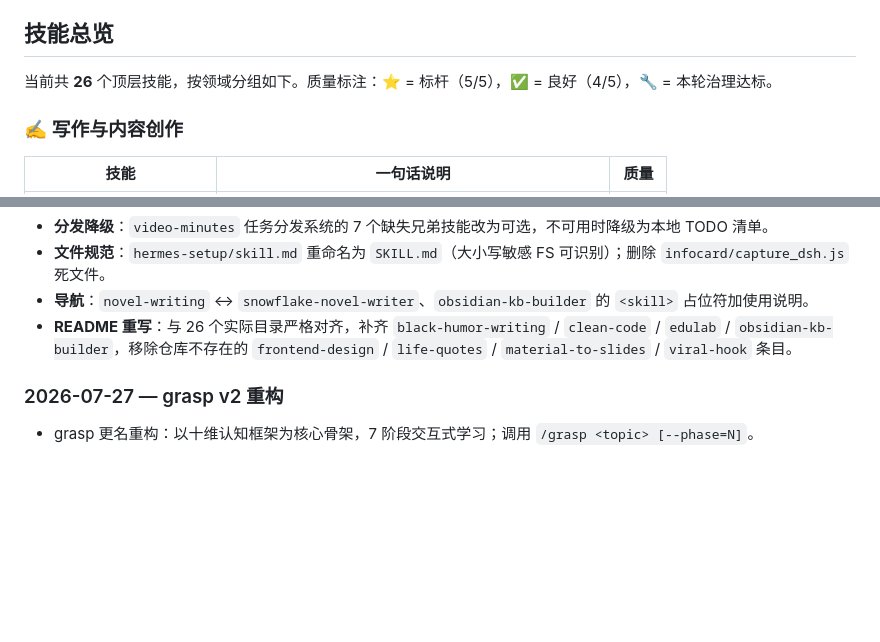
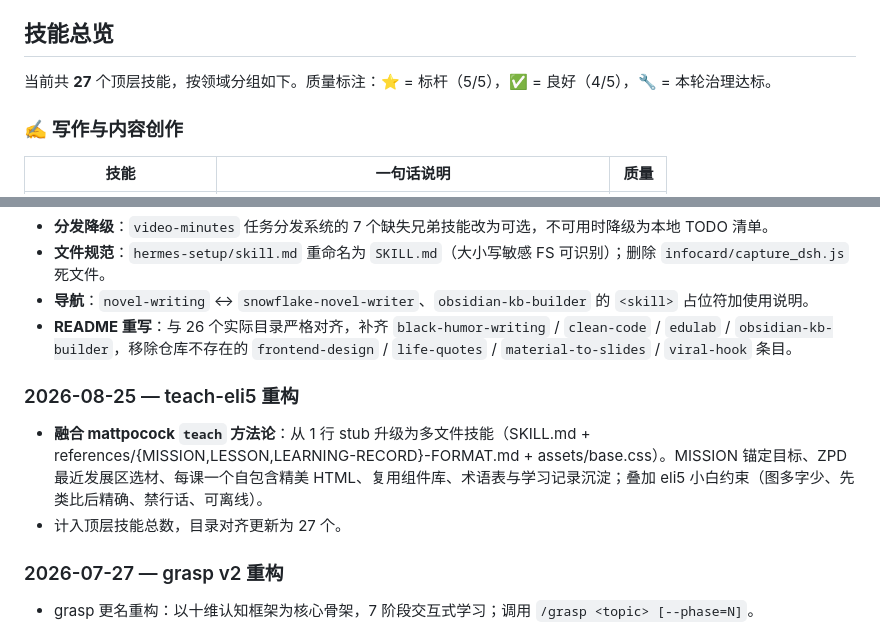
Before and after one commit to renky1025/agent-skills, a Markdown page: README.md, 2 parts joined by grey strips. Drawn GitHub-style; blank space fills up the shorter version.

Commit message:
docs: README 技能总数校准为 27 并补 teach-eli5 更新记录
- 上一 commit 已将 teach-eli5 加入目录表与项目结构树，但正文计数仍写 26，
  现校准为 27（与磁盘 27 个顶层目录、27 行表格一致）。
- 「最近更新」补 teach-eli5 融合 mattpocock teach 方法论的条目。

Co-Authored-By: Oxy <oxy@workbuddy>

```diff
--- a/README.md
+++ b/README.md
@@ -10,7 +10,7 @@
 
 ## 技能总览
 
-当前共 **26** 个顶层技能，按领域分组如下。质量标注：⭐ = 标杆（5/5），✅ = 良好（4/5），🔧 = 本轮治理达标。
+当前共 **27** 个顶层技能，按领域分组如下。质量标注：⭐ = 标杆（5/5），✅ = 良好（4/5），🔧 = 本轮治理达标。
 
 ### ✍️ 写作与内容创作
 
@@ -156,6 +156,11 @@ pip install "opendataloader-pdf[hybrid]"
 - **导航**：`novel-writing` ↔ `snowflake-novel-writer`、`obsidian-kb-builder` 的 `<skill>` 占位符加使用说明。
 - **README 重写**：与 26 个实际目录严格对齐，补齐 `black-humor-writing` / `clean-code` / `edulab` / `obsidian-kb-builder`，移除仓库不存在的 `frontend-design` / `life-quotes` / `material-to-slides` / `viral-hook` 条目。
 
+### 2026-08-25 — teach-eli5 重构
+
+- **融合 mattpocock `teach` 方法论**：从 1 行 stub 升级为多文件技能（SKILL.md + references/{MISSION,LESSON,LEARNING-RECORD}-FORMAT.md + assets/base.css）。MISSION 锚定目标、ZPD 最近发展区选材、每课一个自包含精美 HTML、复用组件库、术语表与学习记录沉淀；叠加 eli5 小白约束（图多字少、先类比后精确、禁行话、可离线）。
+- 计入顶层技能总数，目录对齐更新为 27 个。
+
 ### 2026-07-27 — grasp v2 重构
 
 - grasp 更名重构：以十维认知框架为核心骨架，7 阶段交互式学习；调用 `/grasp <topic> [--phase=N]`。
```
